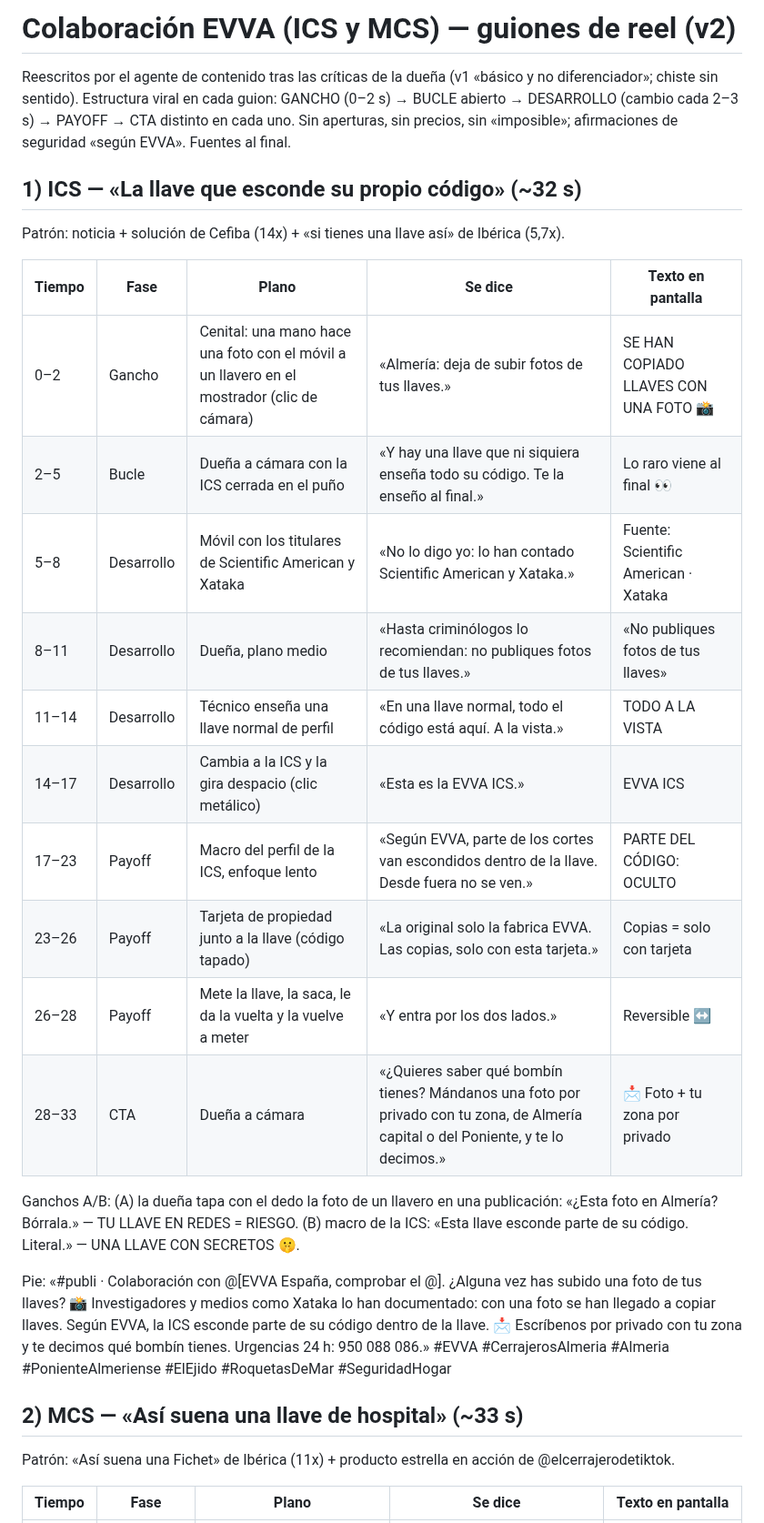
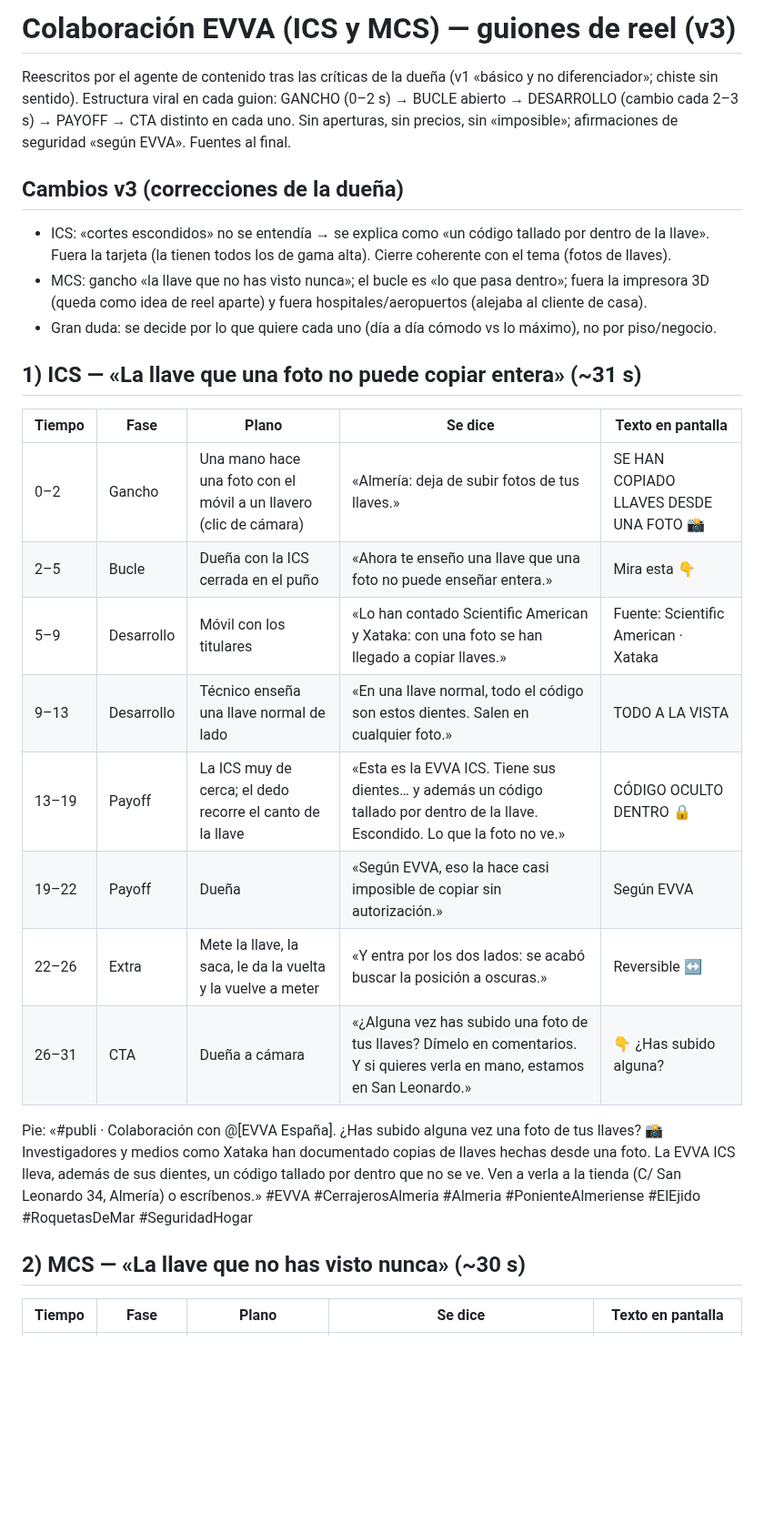
Before and after one commit to Iberica22/Iberica-BOT, a Markdown page: CAMPANA-EVVA-ICS-MCS.md, the part around one of its changes. Shown at 91% size. Drawn GitHub-style; blank space fills up the shorter version.

Commit message:
EVVA: guiones v3 con las correcciones de la dueña
Co-Authored-By: Claude Opus 5.5 <noreply@anthropic.com>
Claude-Session: https://claude.ai/code/session_01Djef3u2cypWVuVHRjhRcvL

```diff
--- a/CAMPANA-EVVA-ICS-MCS.md
+++ b/CAMPANA-EVVA-ICS-MCS.md
@@ -1,4 +1,4 @@
-# Colaboración EVVA (ICS y MCS) — guiones de reel (v2)
+# Colaboración EVVA (ICS y MCS) — guiones de reel (v3)
 
 Reescritos por el agente de contenido tras las críticas de la dueña (v1 «básico y no
 diferenciador»; chiste sin sentido). Estructura viral en cada guion: GANCHO (0–2 s) →
@@ -6,36 +6,37 @@ BUCLE abierto → DESARROLLO (cambio cada 2–3 s) → PAYOFF → CTA distinto e
 Sin aperturas, sin precios, sin «imposible»; afirmaciones de seguridad «según EVVA».
 Fuentes al final.
 
-## 1) ICS — «La llave que esconde su propio código» (~32 s)
-Patrón: noticia + solución de Cefiba (14x) + «si tienes una llave así» de Ibérica (5,7x).
+## Cambios v3 (correcciones de la dueña)
+
+- ICS: «cortes escondidos» no se entendía → se explica como «un código tallado por
+  dentro de la llave». Fuera la tarjeta (la tienen todos los de gama alta). Cierre
+  coherente con el tema (fotos de llaves).
+- MCS: gancho «la llave que no has visto nunca»; el bucle es «lo que pasa dentro»;
+  fuera la impresora 3D (queda como idea de reel aparte) y fuera hospitales/aeropuertos
+  (alejaba al cliente de casa).
+- Gran duda: se decide por lo que quiere cada uno (día a día cómodo vs lo máximo), no
+  por piso/negocio.
+
+## 1) ICS — «La llave que una foto no puede copiar entera» (~31 s)
 
 | Tiempo | Fase | Plano | Se dice | Texto en pantalla |
 |---|---|---|---|---|
-| 0–2 | Gancho | Cenital: una mano hace una foto con el móvil a un llavero en el mostrador (clic de cámara) | «Almería: deja de subir fotos de tus llaves.» | SE HAN COPIADO LLAVES CON UNA FOTO 📸 |
-| 2–5 | Bucle | Dueña a cámara con la ICS cerrada en el puño | «Y hay una llave que ni siquiera enseña todo su código. Te la enseño al final.» | Lo raro viene al final 👀 |
-| 5–8 | Desarrollo | Móvil con los titulares de Scientific American y Xataka | «No lo digo yo: lo han contado Scientific American y Xataka.» | Fuente: Scientific American · Xataka |
-| 8–11 | Desarrollo | Dueña, plano medio | «Hasta criminólogos lo recomiendan: no publiques fotos de tus llaves.» | «No publiques fotos de tus llaves» |
-| 11–14 | Desarrollo | Técnico enseña una llave normal de perfil | «En una llave normal, todo el código está aquí. A la vista.» | TODO A LA VISTA |
-| 14–17 | Desarrollo | Cambia a la ICS y la gira despacio (clic metálico) | «Esta es la EVVA ICS.» | EVVA ICS |
-| 17–23 | Payoff | Macro del perfil de la ICS, enfoque lento | «Según EVVA, parte de los cortes van escondidos dentro de la llave. Desde fuera no se ven.» | PARTE DEL CÓDIGO: OCULTO |
-| 23–26 | Payoff | Tarjeta de propiedad junto a la llave (código tapado) | «La original solo la fabrica EVVA. Las copias, solo con esta tarjeta.» | Copias = solo con tarjeta |
-| 26–28 | Payoff | Mete la llave, la saca, le da la vuelta y la vuelve a meter | «Y entra por los dos lados.» | Reversible ↔️ |
-| 28–33 | CTA | Dueña a cámara | «¿Quieres saber qué bombín tienes? Mándanos una foto por privado con tu zona, de Almería capital o del Poniente, y te lo decimos.» | 📩 Foto + tu zona por privado |
+| 0–2 | Gancho | Una mano hace una foto con el móvil a un llavero (clic de cámara) | «Almería: deja de subir fotos de tus llaves.» | SE HAN COPIADO LLAVES DESDE UNA FOTO 📸 |
+| 2–5 | Bucle | Dueña con la ICS cerrada en el puño | «Ahora te enseño una llave que una foto no puede enseñar entera.» | Mira esta 👇 |
+| 5–9 | Desarrollo | Móvil con los titulares | «Lo han contado Scientific American y Xataka: con una foto se han llegado a copiar llaves.» | Fuente: Scientific American · Xataka |
+| 9–13 | Desarrollo | Técnico enseña una llave normal de lado | «En una llave normal, todo el código son estos dientes. Salen en cualquier foto.» | TODO A LA VISTA |
+| 13–19 | Payoff | La ICS muy de cerca; el dedo recorre el canto de la llave | «Esta es la EVVA ICS. Tiene sus dientes… y además un código tallado por dentro de la llave. Escondido. Lo que la foto no ve.» | CÓDIGO OCULTO DENTRO 🔒 |
+| 19–22 | Payoff | Dueña | «Según EVVA, eso la hace casi imposible de copiar sin autorización.» | Según EVVA |
+| 22–26 | Extra | Mete la llave, la saca, le da la vuelta y la vuelve a meter | «Y entra por los dos lados: se acabó buscar la posición a oscuras.» | Reversible ↔️ |
+| 26–31 | CTA | Dueña a cámara | «¿Alguna vez has subido una foto de tus llaves? Dímelo en comentarios. Y si quieres verla en mano, estamos en San Leonardo.» | 👇 ¿Has subido alguna? |
 
-Ganchos A/B: (A) la dueña tapa con el dedo la foto de un llavero en una publicación:
-«¿Esta foto en Almería? Bórrala.» — TU LLAVE EN REDES = RIESGO. (B) macro de la ICS:
-«Esta llave esconde parte de su código. Literal.» — UNA LLAVE CON SECRETOS 🤫.
+Pie: «#publi · Colaboración con @[EVVA España]. ¿Has subido alguna vez una foto de tus
+llaves? 📸 Investigadores y medios como Xataka han documentado copias de llaves hechas
+desde una foto. La EVVA ICS lleva, además de sus dientes, un código tallado por dentro
+que no se ve. Ven a verla a la tienda (C/ San Leonardo 34, Almería) o escríbenos.»
+#EVVA #CerrajerosAlmeria #Almeria #PonienteAlmeriense #ElEjido #RoquetasDeMar #SeguridadHogar
 
-Pie: «#publi · Colaboración con @[EVVA España, comprobar el @]. ¿Alguna vez has subido
-una foto de tus llaves? 📸 Investigadores y medios como Xataka lo han documentado: con una
-foto se han llegado a copiar llaves. Según EVVA, la ICS esconde parte de su código dentro
-de la llave. 📩 Escríbenos por privado con tu zona y te decimos qué bombín tienes.
-Urgencias 24 h: 950 088 086.» #EVVA #CerrajerosAlmeria #Almeria #PonienteAlmeriense
-#ElEjido #RoquetasDeMar #SeguridadHogar
-
-## 2) MCS — «Así suena una llave de hospital» (~33 s)
-Patrón: «Así suena una Fichet» de Ibérica (11x) + producto estrella en acción de
-@elcerrajerodetiktok.
+## 2) MCS — «La llave que no has visto nunca» (~30 s)
 
 | Tiempo | Fase | Plano | Se dice | Texto en pantalla |
 |---|---|---|---|---|
```
Also changed, not shown: other parts of CAMPANA-EVVA-ICS-MCS.md (+28 -43 lines).
